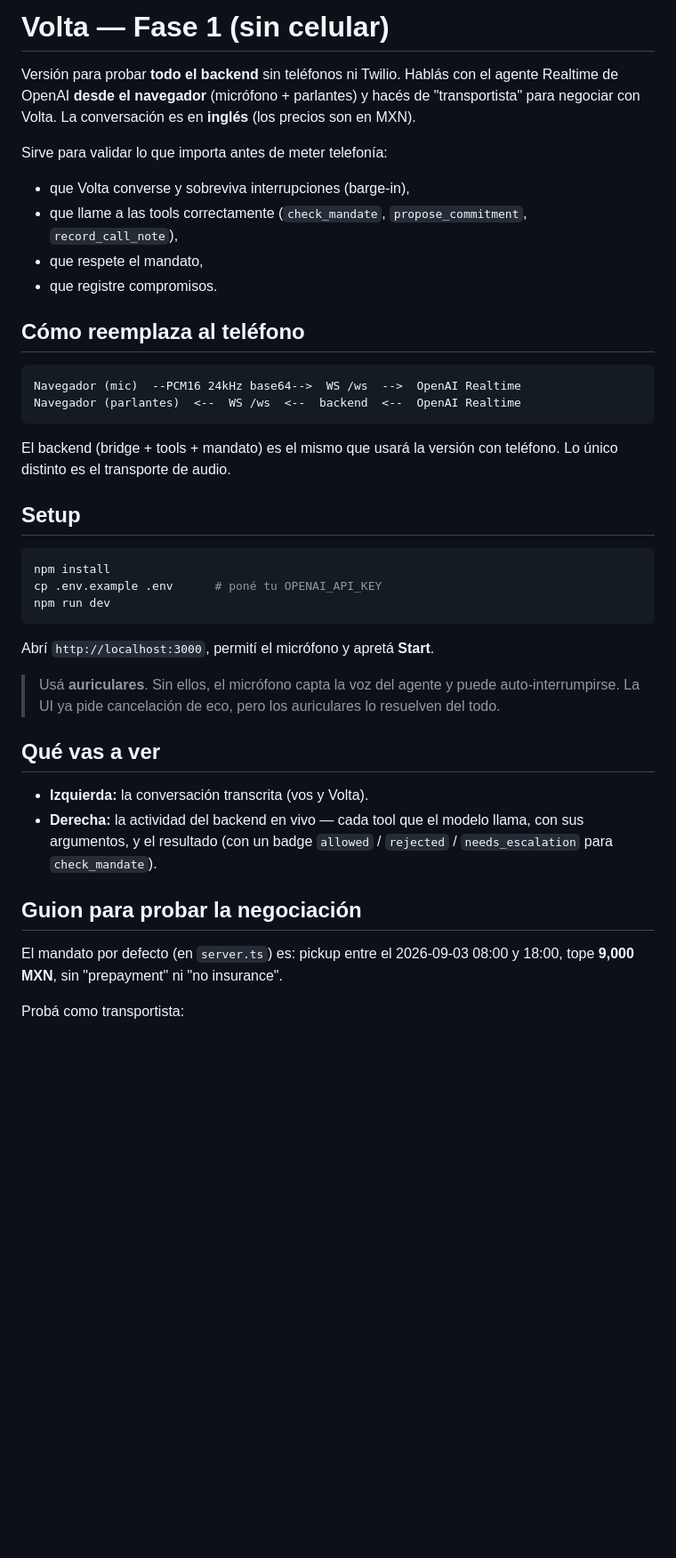
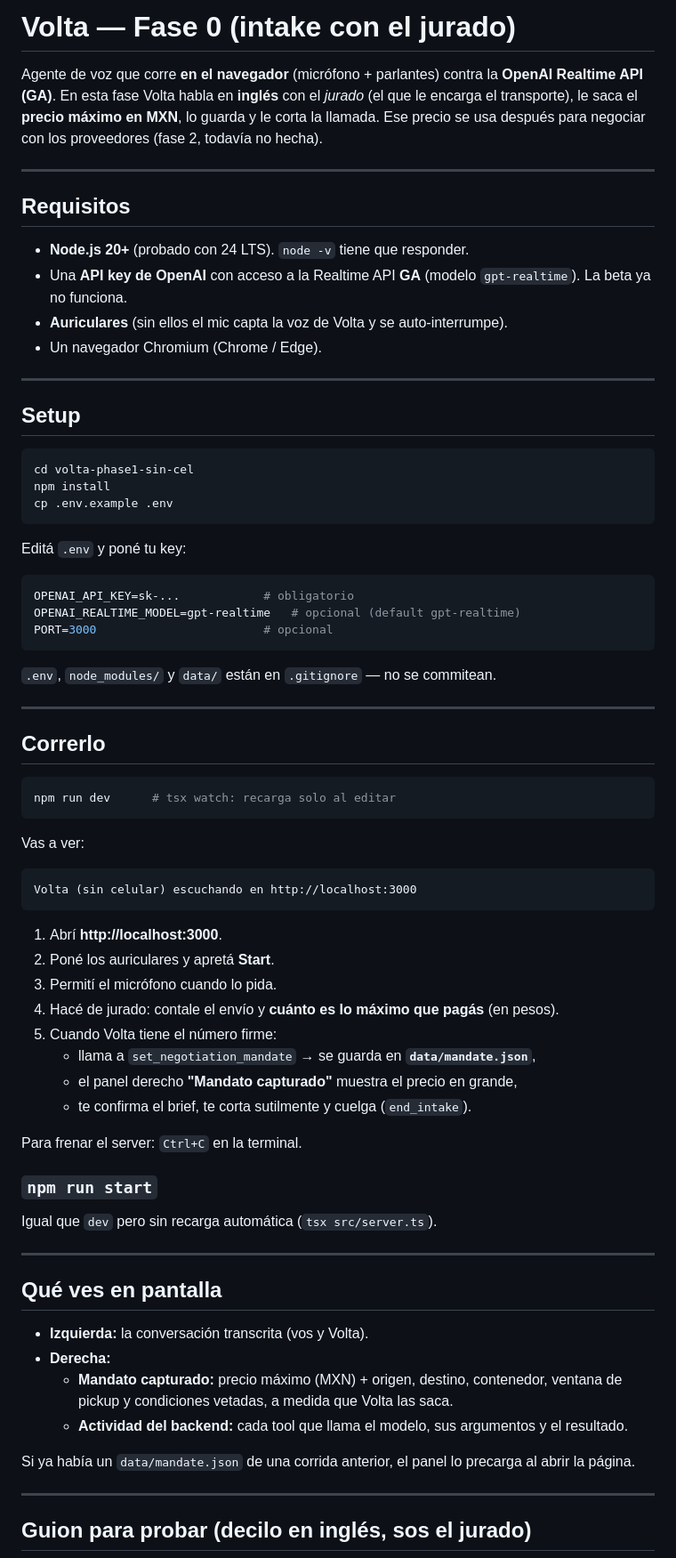
Before and after one commit to mnarbe/NextWave-Volta, a Markdown page: volta-phase1-sin-cel/README.md, the part around one of its changes. Shown at 89% size. Rendered like a GitHub page; blank space fills up the shorter version.

````diff
--- a/volta-phase1-sin-cel/README.md
+++ b/volta-phase1-sin-cel/README.md
@@ -1,51 +1,85 @@
-# Volta — Fase 1 (sin celular)
+# Volta — Fase 0 (intake con el jurado)
 
-Versión para probar **todo el backend** sin teléfonos ni Twilio. Hablás con el
-agente Realtime de OpenAI **desde el navegador** (micrófono + parlantes) y hacés
-de "transportista" para negociar con Volta. La conversación es en **inglés**
-(los precios son en MXN).
+Agente de voz que corre **en el navegador** (micrófono + parlantes) contra la
+**OpenAI Realtime API (GA)**. En esta fase Volta habla en **inglés** con el
+*jurado* (el que le encarga el transporte), le saca el **precio máximo en MXN**,
+lo guarda y le corta la llamada. Ese precio se usa después para negociar con los
+proveedores (fase 2, todavía no hecha).
 
-Sirve para validar lo que importa antes de meter telefonía:
-- que Volta converse y sobreviva interrupciones (barge-in),
-- que llame a las tools correctamente (`check_mandate`, `propose_commitment`, `record_call_note`),
-- que respete el mandato,
-- que registre compromisos.
+---
 
-## Cómo reemplaza al teléfono
+## Requisitos
 
-```
-Navegador (mic)  --PCM16 24kHz base64-->  WS /ws  -->  OpenAI Realtime
-Navegador (parlantes)  <--  WS /ws  <--  backend  <--  OpenAI Realtime
-```
+- **Node.js 20+** (probado con 24 LTS). `node -v` tiene que responder.
+- Una **API key de OpenAI** con acceso a la Realtime API **GA** (modelo
+  `gpt-realtime`). La beta ya no funciona.
+- **Auriculares** (sin ellos el mic capta la voz de Volta y se auto-interrumpe).
+- Un navegador Chromium (Chrome / Edge).
 
-El backend (bridge + tools + mandato) es el mismo que usará la versión con
-teléfono. Lo único distinto es el transporte de audio.
+---
 
 ## Setup
 
 ```bash
+cd volta-phase1-sin-cel
 npm install
-cp .env.example .env      # poné tu OPENAI_API_KEY
-npm run dev
+cp .env.example .env
 ```
 
-Abrí `http://localhost:3000`, permití el micrófono y apretá **Start**.
+Editá `.env` y poné tu key:
 
-> Usá **auriculares**. Sin ellos, el micrófono capta la voz del agente y puede
-> auto-interrumpirse. La UI ya pide cancelación de eco, pero los auriculares lo
-> resuelven del todo.
+```ini
+OPENAI_API_KEY=sk-...            # obligatorio
+OPENAI_REALTIME_MODEL=gpt-realtime   # opcional (default gpt-realtime)
+PORT=3000                        # opcional
+```
 
-## Qué vas a ver
+`.env`, `node_modules/` y `data/` están en `.gitignore` — no se commitean.
+
+---
+
+## Correrlo
+
+```bash
+npm run dev      # tsx watch: recarga solo al editar
+```
+
+Vas a ver:
+
+```
+Volta (sin celular) escuchando en http://localhost:3000
+```
+
+1. Abrí **http://localhost:3000**.
+2. Poné los auriculares y apretá **Start**.
+3. Permití el micrófono cuando lo pida.
+4. Hacé de jurado: contale el envío y **cuánto es lo máximo que pagás** (en pesos).
+5. Cuando Volta tiene el número firme:
+   - llama a `set_negotiation_mandate` → se guarda en **`data/mandate.json`**,
+   - el panel derecho **"Mandato capturado"** muestra el precio en grande,
+   - te confirma el brief, te corta sutilmente y cuelga (`end_intake`).
+
+Para frenar el server: `Ctrl+C` en la terminal.
+
+### `npm run start`
+
+Igual que `dev` pero sin recarga automática (`tsx src/server.ts`).
+
+---
+
+## Qué ves en pantalla
 
 - **Izquierda:** la conversación transcrita (vos y Volta).
-- **Derecha:** la actividad del backend en vivo — cada tool que el modelo llama,
-  con sus argumentos, y el resultado (con un badge `allowed` / `rejected` /
-  `needs_escalation` para `check_mandate`).
+- **Derecha:**
+  - **Mandato capturado:** precio máximo (MXN) + origen, destino, contenedor,
+    ventana de pickup y condiciones vetadas, a medida que Volta las saca.
+  - **Actividad del backend:** cada tool que llama el modelo, sus argumentos y el
+    resultado.
 
-## Guion para probar la negociación
+Si ya había un `data/mandate.json` de una corrida anterior, el panel lo precarga
+al abrir la página.
 
-El mandato por defecto (en `server.ts`) es: pickup entre el 2026-09-03 08:00 y
-18:00, tope **9,000 MXN**, sin "prepayment" ni "no insurance".
+---
 
-Probá como transportista:
+## Guion para probar (decilo en inglés, sos el jurado)
 
````
Also changed, not shown: other parts of volta-phase1-sin-cel/README.md (+56 -24 lines).
